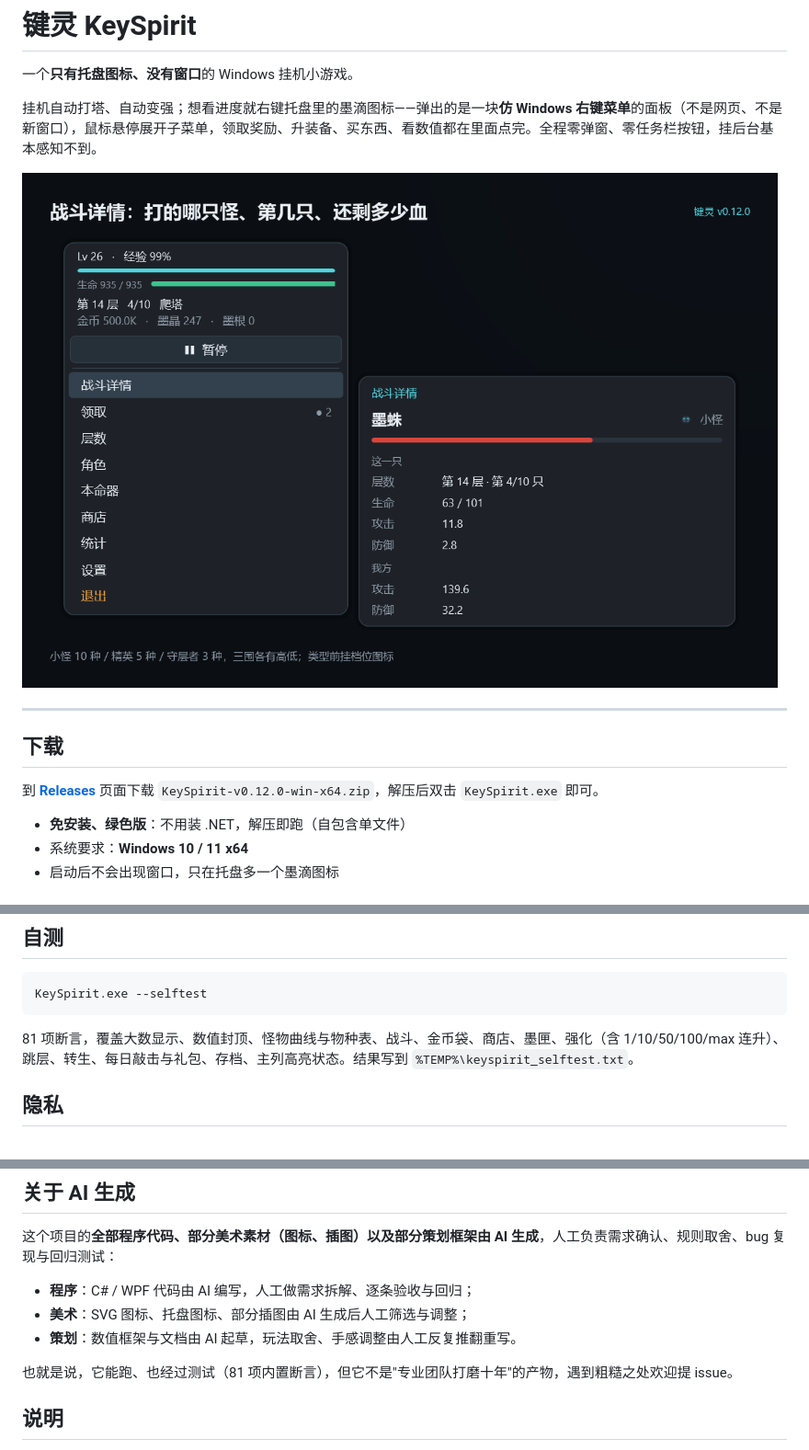
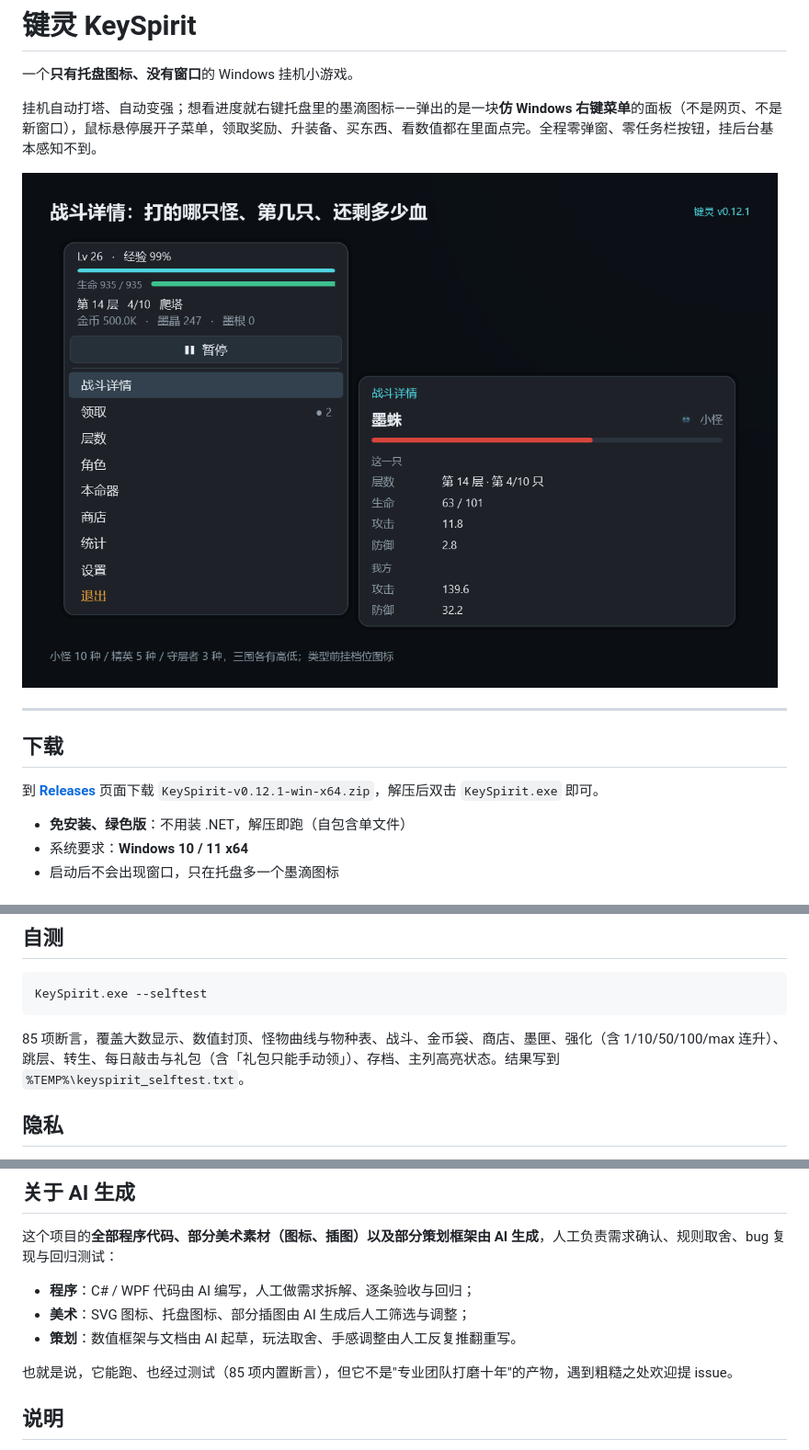
Before and after one commit to charming386/KeySpirit-1, a Markdown page: README.md, 3 parts joined by grey strips. Shown at 92% size. GitHub-like rendering; pictures changed too: docs/release/v0.12.1/01-battle.png (added).

````diff
--- a/README.md
+++ b/README.md
@@ -4,13 +4,13 @@
 
 挂机自动打塔、自动变强；想看进度就右键托盘里的墨滴图标——弹出的是一块**仿 Windows 右键菜单**的面板（不是网页、不是新窗口），鼠标悬停展开子菜单，领取奖励、升装备、买东西、看数值都在里面点完。全程零弹窗、零任务栏按钮，挂后台基本感知不到。
 
-![界面预览](docs/release/v0.12.0/01-battle.png)
+![界面预览](docs/release/v0.12.1/01-battle.png)
 
 ---
 
 ## 下载
 
-到 [**Releases**](../../releases/latest) 页面下载 `KeySpirit-v0.12.0-win-x64.zip`，解压后双击 `KeySpirit.exe` 即可。
+到 [**Releases**](../../releases/latest) 页面下载 `KeySpirit-v0.12.1-win-x64.zip`，解压后双击 `KeySpirit.exe` 即可。
 
 - **免安装、绿色版**：不用装 .NET，解压即跑（自包含单文件）
 - 系统要求：**Windows 10 / 11 x64**
@@ -75,7 +75,7 @@ CHANGELOG.md            版本索引
 KeySpirit.exe --selftest
 ```
 
-81 项断言，覆盖大数显示、数值封顶、怪物曲线与物种表、战斗、金币袋、商店、墨匣、强化（含 1/10/50/100/max 连升）、跳层、转生、每日敲击与礼包、存档、主列高亮状态。结果写到 `%TEMP%\keyspirit_selftest.txt`。
+85 项断言，覆盖大数显示、数值封顶、怪物曲线与物种表、战斗、金币袋、商店、墨匣、强化（含 1/10/50/100/max 连升）、跳层、转生、每日敲击与礼包（含「礼包只能手动领」）、存档、主列高亮状态。结果写到 `%TEMP%\keyspirit_selftest.txt`。
 
 ## 隐私
 
@@ -89,7 +89,7 @@ KeySpirit.exe --selftest
 - **美术**：SVG 图标、托盘图标、部分插图由 AI 生成后人工筛选与调整；
 - **策划**：数值框架与文档由 AI 起草，玩法取舍、手感调整由人工反复推翻重写。
 
-也就是说，它能跑、也经过测试（81 项内置断言），但它不是"专业团队打磨十年"的产物，遇到粗糙之处欢迎提 issue。
+也就是说，它能跑、也经过测试（85 项内置断言），但它不是"专业团队打磨十年"的产物，遇到粗糙之处欢迎提 issue。
 
 ## 说明
 
````
Also changed, not shown: CHANGELOG.md (+1 -0 lines), 更新说明/v0.12.1.md (added, +40 -0 lines), docs/release/v0.12.1/02-claim.png (added), docs/release/v0.12.1/03-shop.png (added), docs/release/v0.12.1/04-hp.png (added), docs/release/v0.12.1/05-note.png (added), 8 other files.
